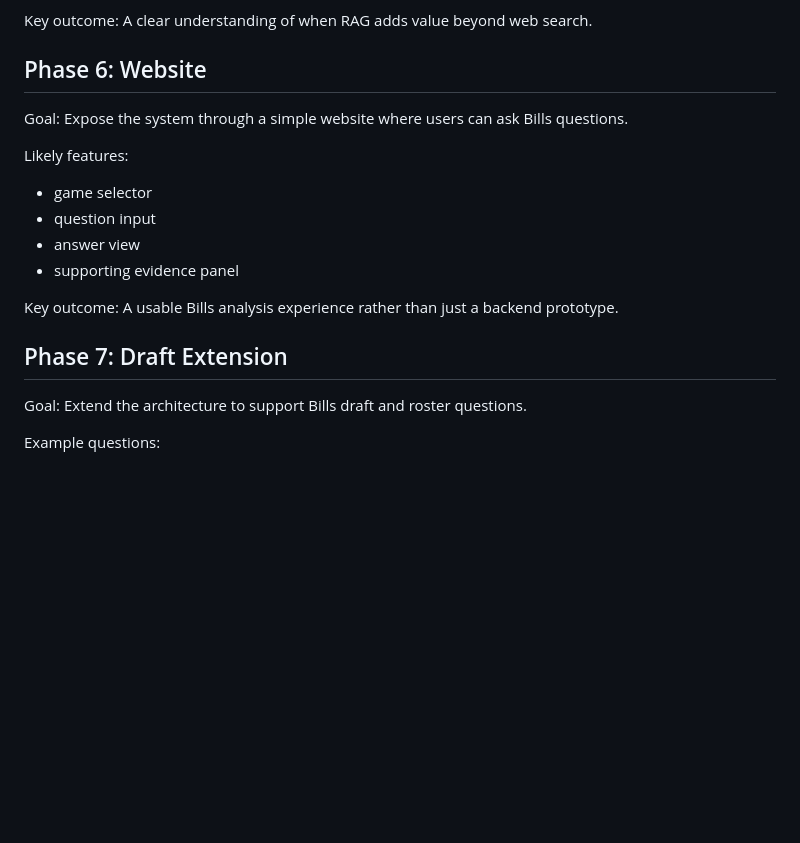
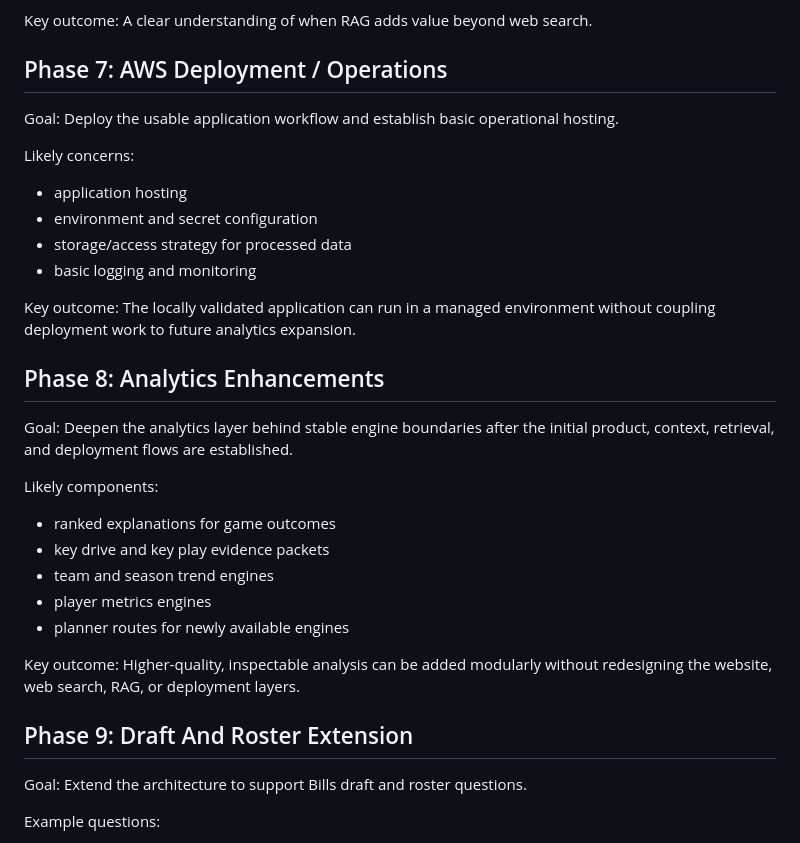
Before and after one commit to manojmathew940/bills-edge-ai, a Markdown page: docs/roadmap.md, the part around one of its changes. Drawn GitHub-style; blank space fills up the shorter version.

```diff
--- a/docs/roadmap.md
+++ b/docs/roadmap.md
@@ -104,22 +129,41 @@ Focus areas:
 Key outcome:
 A clear understanding of when RAG adds value beyond web search.
 
-## Phase 6: Website
+## Phase 7: AWS Deployment / Operations
 
 Goal:
-Expose the system through a simple website where users can ask Bills questions.
+Deploy the usable application workflow and establish basic operational hosting.
 
-Likely features:
+Likely concerns:
 
-- game selector
-- question input
-- answer view
-- supporting evidence panel
+- application hosting
+- environment and secret configuration
+- storage/access strategy for processed data
+- basic logging and monitoring
 
 Key outcome:
-A usable Bills analysis experience rather than just a backend prototype.
+The locally validated application can run in a managed environment without
+coupling deployment work to future analytics expansion.
 
-## Phase 7: Draft Extension
+## Phase 8: Analytics Enhancements
+
+Goal:
+Deepen the analytics layer behind stable engine boundaries after the initial
+product, context, retrieval, and deployment flows are established.
+
+Likely components:
+
+- ranked explanations for game outcomes
+- key drive and key play evidence packets
+- team and season trend engines
+- player metrics engines
+- planner routes for newly available engines
+
+Key outcome:
+Higher-quality, inspectable analysis can be added modularly without redesigning
+the website, web search, RAG, or deployment layers.
+
+## Phase 9: Draft And Roster Extension
 
 Goal:
 Extend the architecture to support Bills draft and roster questions.
```
Also changed, not shown: other parts of docs/roadmap.md (+36 -11 lines).
